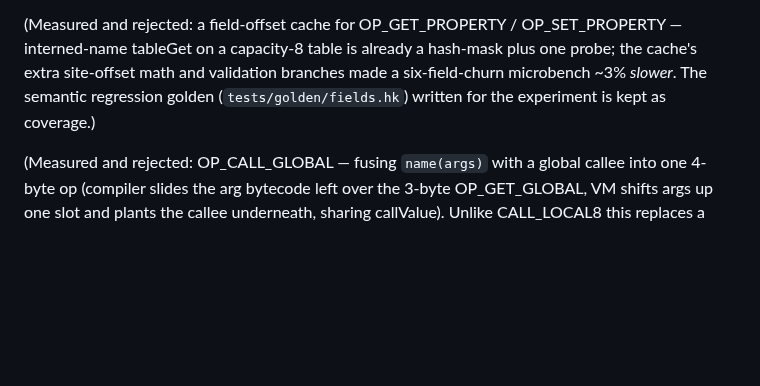
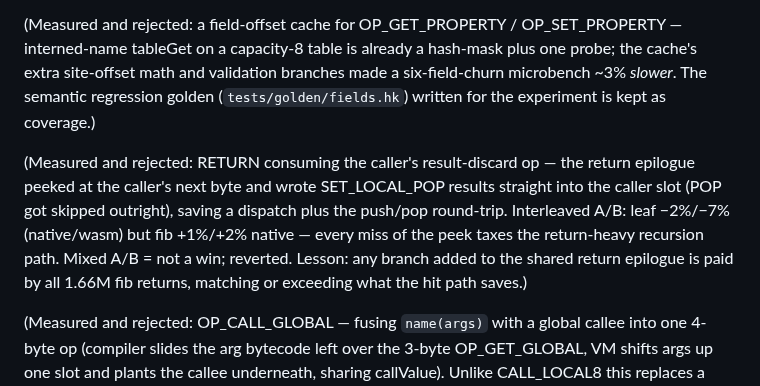
Before and after one commit to roywalk3r/hokus, a Markdown page: ROADMAP.md, the part around the change. GitHub-like rendering; blank space fills up the shorter version.

Commit message:
docs(roadmap): record rejected RETURN-consumes-discard experiment (mixed A/B)

```diff
--- a/ROADMAP.md
+++ b/ROADMAP.md
@@ -194,6 +194,15 @@ branches made a six-field-churn microbench ~3% *slower*. The semantic
 regression golden (`tests/golden/fields.hk`) written for the experiment is
 kept as coverage.)
 
+(Measured and rejected: RETURN consuming the caller's result-discard op —
+the return epilogue peeked at the caller's next byte and wrote SET_LOCAL_POP
+results straight into the caller slot (POP got skipped outright), saving a
+dispatch plus the push/pop round-trip. Interleaved A/B: leaf −2%/−7%
+(native/wasm) but fib +1%/+2% native — every miss of the peek taxes the
+return-heavy recursion path. Mixed A/B = not a win; reverted. Lesson: any
+branch added to the shared return epilogue is paid by all 1.66M fib
+returns, matching or exceeding what the hit path saves.)
+
 (Measured and rejected: OP_CALL_GLOBAL — fusing `name(args)` with a global
 callee into one 4-byte op (compiler slides the arg bytecode left over the
 3-byte OP_GET_GLOBAL, VM shifts args up one slot and plants the callee
```
